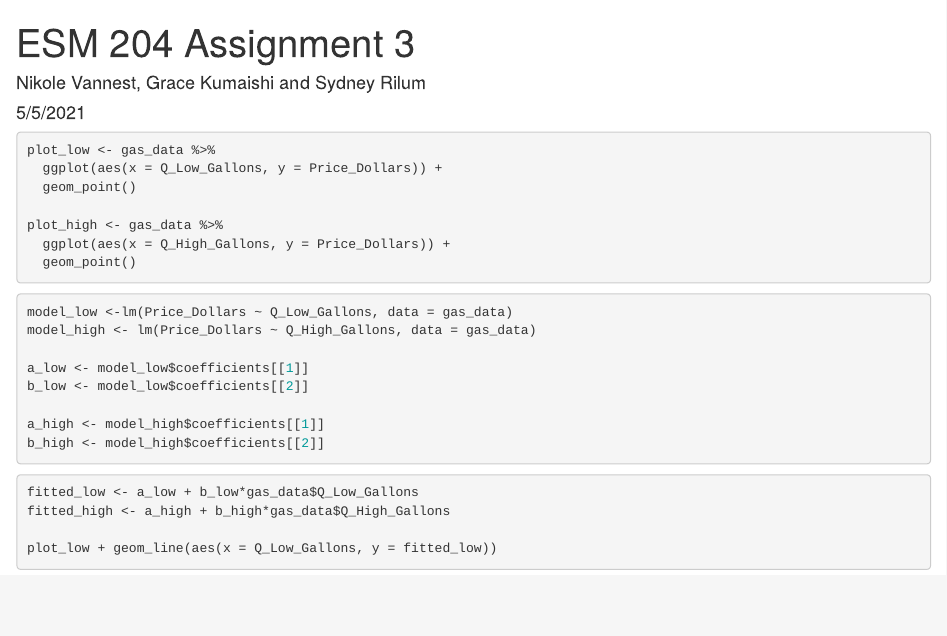
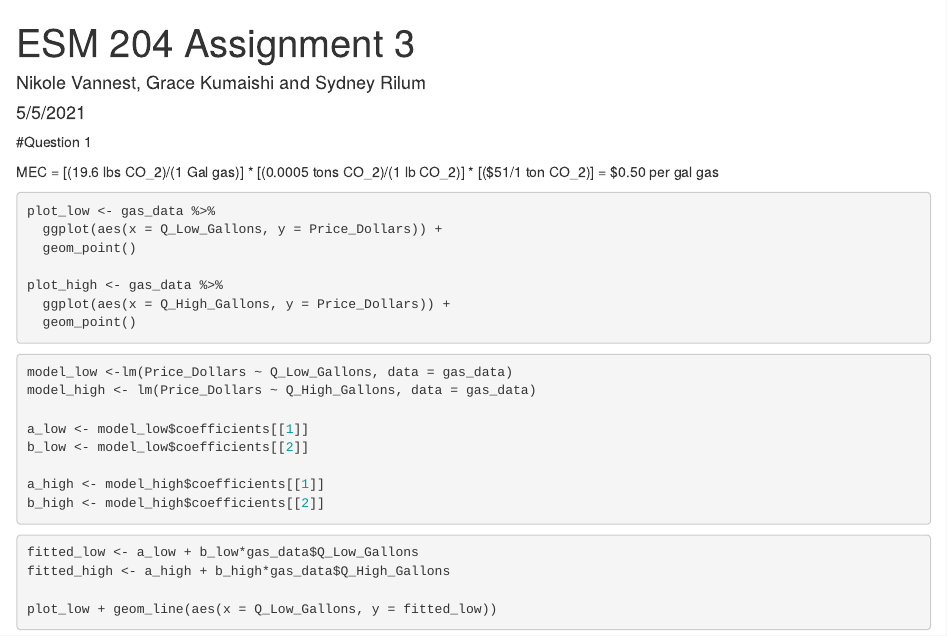
Before and after one commit to nrvannest/ESM204, an R Markdown document (src/Assignment3.Rmd): the page in a window 1100 px wide, from its top. Rendered offline with R 4.5, knitr and Pandoc, with nearby package versions.

Commit message:
Added in math for Question #1

````diff
--- a/src/Assignment3.Rmd
+++ b/src/Assignment3.Rmd
@@ -16,6 +16,10 @@ library(here)
 
 gas_data <- read.csv(here("data", "HW3_data.csv"))
 ```
+
+#Question 1
+
+MEC = [(19.6 lbs CO_2)/(1 Gal gas)] * [(0.0005 tons CO_2)/(1 lb CO_2)] * [($51/1 ton CO_2)] = $0.50 per gal gas
 
 ```{r Plotting gas_data}
 plot_low <- gas_data %>%
````
